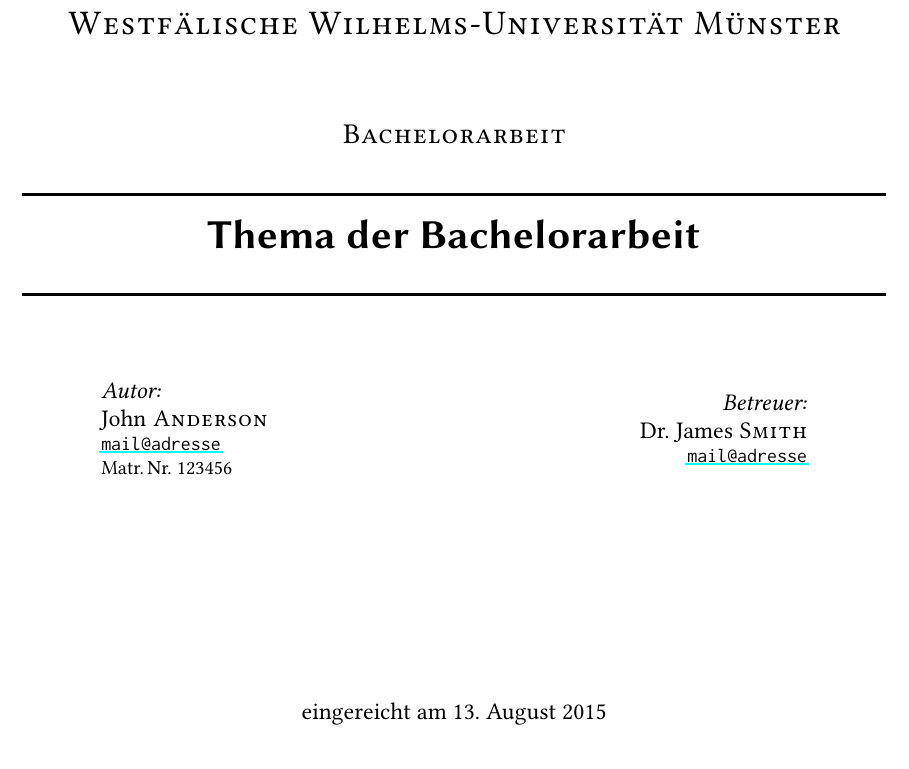
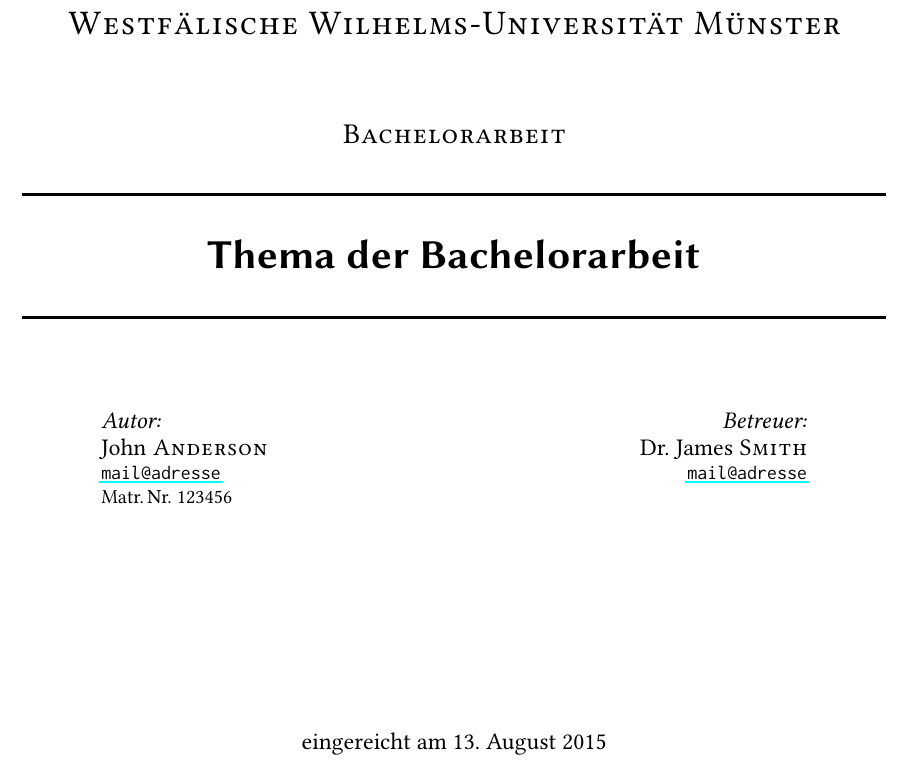
Before and after one commit to JaMeZ-B/template_bachelor_thesis_wwu, a LaTeX document (bachelor.tex, which reads preamble.tex): part of page 1 of 8, cut so that both start at the same text. Compiled offline with pdfLaTeX; an older LaTeX class or package is replaced by its successor.

Commit message:
tweaked the titlepage
author and supervisor are now at same height and formatting of long titles improved

Signed-off-by: JaMeZ-B <j.bantje@wwu.de>

```diff
--- a/bachelor.tex
+++ b/bachelor.tex
@@ -17,11 +17,13 @@
 
 
 	\HRule \\[0.4cm]
-	{ \huge \sffamily\bfseries Thema der Bachelorarbeit}\\[0.4cm] % Title of your document
+
+	{\onehalfspacing\huge\sffamily\bfseries Thema der Bachelorarbeit \singlespacing} % Title of your document
+	\vspace{-0.4cm}
 	\HRule \\[1.5cm]
 
 
-	\begin{minipage}{0.4\textwidth}
+	\begin{minipage}[t]{0.4\textwidth}
 	\begin{flushleft} \large
 	\emph{Autor:}\\
 	John \textsc{Anderson}\\ % Your name
--- a/preamble.tex
+++ b/preamble.tex
@@ -38,6 +38,9 @@
 % \usepackage[final]{microtype}
 
 
+%-- Zeilenabstand einstellen
+\usepackage{setspace}
+% Nun kann man, wenn gewünscht den Zeilenabstand zum Beispiel auf 1,5 setzen mit \onehalfspacing
 
 \newcommand{\command}[1]{\texttt{\textbackslash{}#1}}
 
```
Also changed, not shown: bachelor.pdf, bachelor.tex (2 more changed lines).
